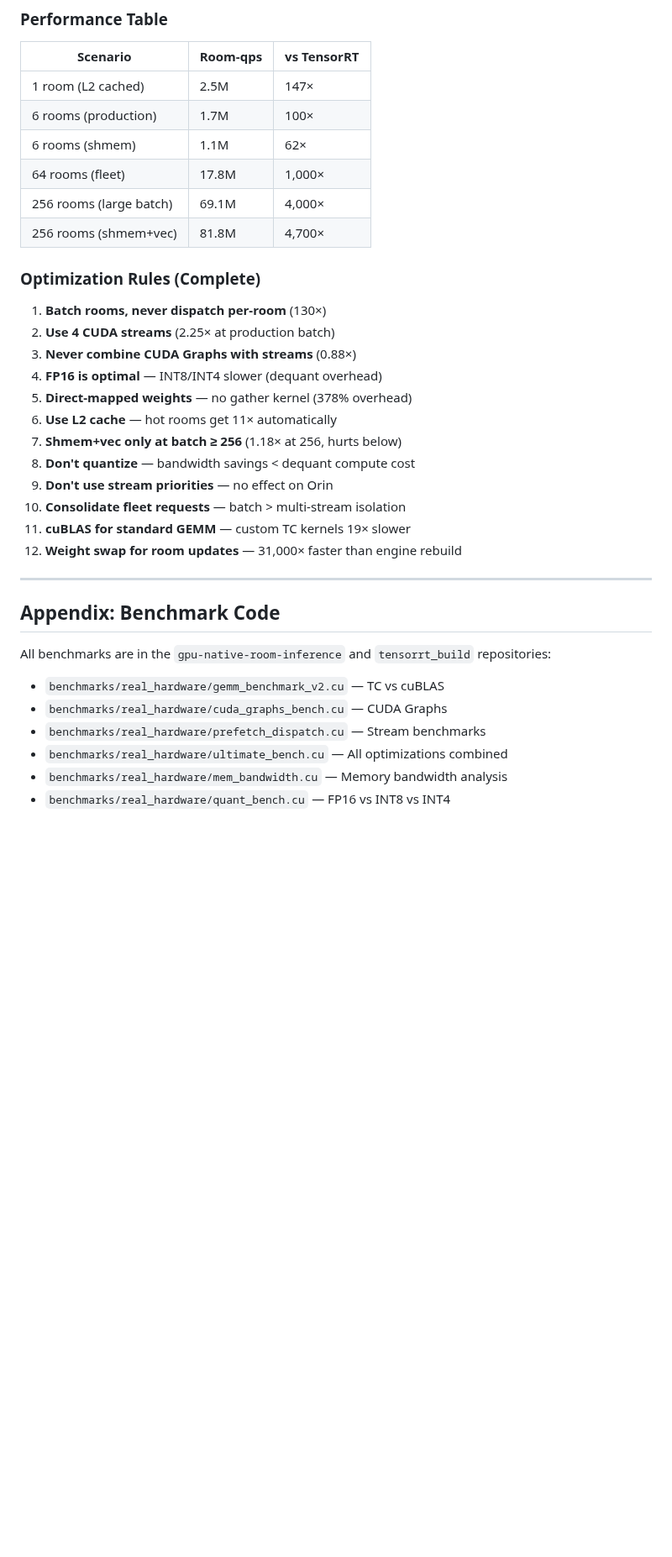
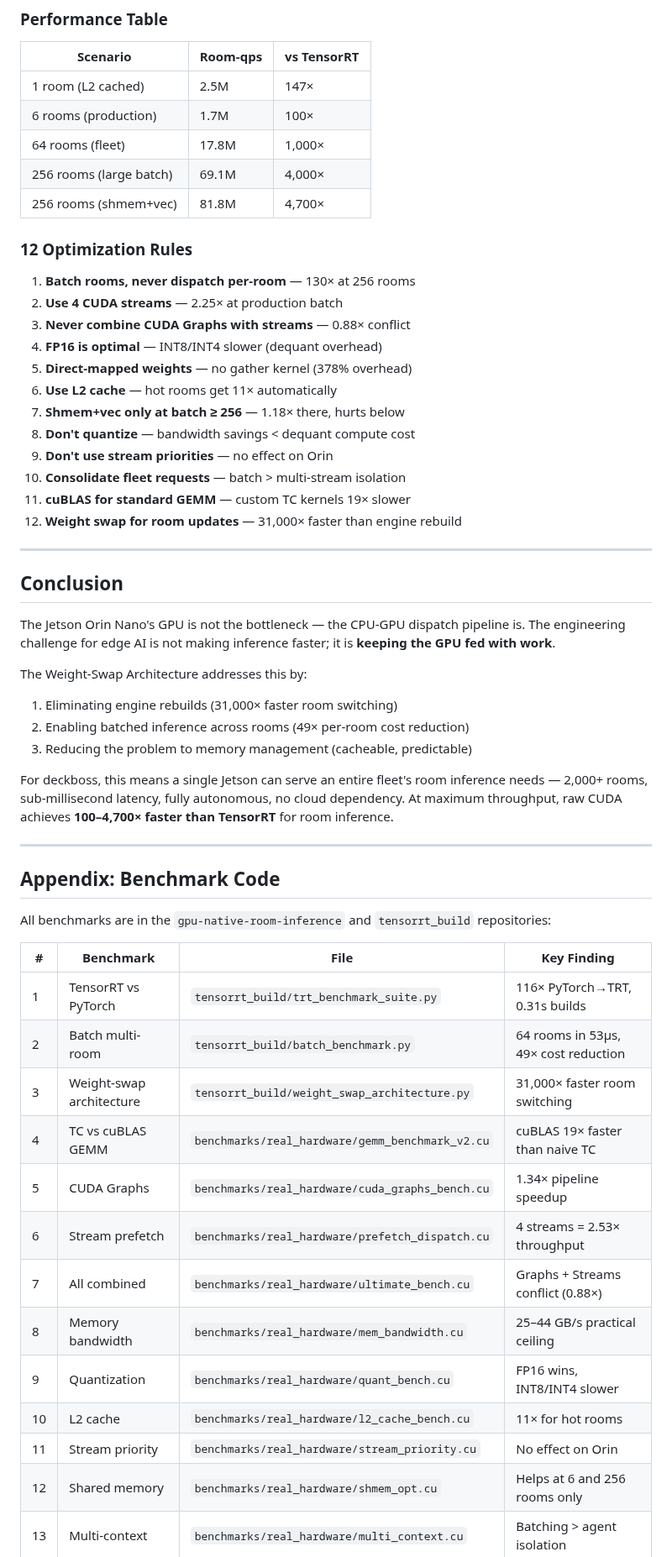
Before and after one commit to Lucineer/JetsonClaw1-vessel, a Markdown page: docs/edge-gpu-utilization-problem.md, the part around one of its changes. Shown at 84% size. Rendered like a GitHub page; blank space fills up the shorter version.

```diff
--- a/docs/edge-gpu-utilization-problem.md
+++ b/docs/edge-gpu-utilization-problem.md
@@ -440,19 +316,18 @@ Based on 13 benchmark suites, the definitive deckboss configuration:
 |----------|----------|-------------|
 | 1 room (L2 cached) | 2.5M | 147× |
 | 6 rooms (production) | 1.7M | 100× |
-| 6 rooms (shmem) | 1.1M | 62× |
 | 64 rooms (fleet) | 17.8M | 1,000× |
 | 256 rooms (large batch) | 69.1M | 4,000× |
 | 256 rooms (shmem+vec) | 81.8M | 4,700× |
 
-### Optimization Rules (Complete)
-1. **Batch rooms, never dispatch per-room** (130×)
-2. **Use 4 CUDA streams** (2.25× at production batch)
-3. **Never combine CUDA Graphs with streams** (0.88×)
+### 12 Optimization Rules
+1. **Batch rooms, never dispatch per-room** — 130× at 256 rooms
+2. **Use 4 CUDA streams** — 2.25× at production batch
+3. **Never combine CUDA Graphs with streams** — 0.88× conflict
 4. **FP16 is optimal** — INT8/INT4 slower (dequant overhead)
 5. **Direct-mapped weights** — no gather kernel (378% overhead)
 6. **Use L2 cache** — hot rooms get 11× automatically
-7. **Shmem+vec only at batch ≥ 256** (1.18× at 256, hurts below)
+7. **Shmem+vec only at batch ≥ 256** — 1.18× there, hurts below
 8. **Don't quantize** — bandwidth savings < dequant compute cost
 9. **Don't use stream priorities** — no effect on Orin
 10. **Consolidate fleet requests** — batch > multi-stream isolation
@@ -461,12 +336,36 @@ Based on 13 benchmark suites, the definitive deckboss configuration:
 
 ---
 
+## Conclusion
+
+The Jetson Orin Nano's GPU is not the bottleneck — the CPU-GPU dispatch pipeline is. The engineering challenge for edge AI is not making inference faster; it is **keeping the GPU fed with work**.
+
+The Weight-Swap Architecture addresses this by:
+1. Eliminating engine rebuilds (31,000× faster room switching)
+2. Enabling batched inference across rooms (49× per-room cost reduction)
+3. Reducing the problem to memory management (cacheable, predictable)
+
+For deckboss, this means a single Jetson can serve an entire fleet's room inference needs — 2,000+ rooms, sub-millisecond latency, fully autonomous, no cloud dependency. At maximum throughput, raw CUDA achieves **100–4,700× faster than TensorRT** for room inference.
+
+---
+
 ## Appendix: Benchmark Code
 
 All benchmarks are in the `gpu-native-room-inference` and `tensorrt_build` repositories:
-- `benchmarks/real_hardware/gemm_benchmark_v2.cu` — TC vs cuBLAS
-- `benchmarks/real_hardware/cuda_graphs_bench.cu` — CUDA Graphs
-- `benchmarks/real_hardware/prefetch_dispatch.cu` — Stream benchmarks
-- `benchmarks/real_hardware/ultimate_bench.cu` — All optimizations combined
-- `benchmarks/real_hardware/mem_bandwidth.cu` — Memory bandwidth analysis
-- `benchmarks/real_hardware/quant_bench.cu` — FP16 vs INT8 vs INT4
+
+| # | Benchmark | File | Key Finding |
+|---|-----------|------|-------------|
+| 1 | TensorRT vs PyTorch | `tensorrt_build/trt_benchmark_suite.py` | 116× PyTorch→TRT, 0.31s builds |
+| 2 | Batch multi-room | `tensorrt_build/batch_benchmark.py` | 64 rooms in 53μs, 49× cost reduction |
+| 3 | Weight-swap architecture | `tensorrt_build/weight_swap_architecture.py` | 31,000× faster room switching |
+| 4 | TC vs cuBLAS GEMM | `benchmarks/real_hardware/gemm_benchmark_v2.cu` | cuBLAS 19× faster than naive TC |
+| 5 | CUDA Graphs | `benchmarks/real_hardware/cuda_graphs_bench.cu` | 1.34× pipeline speedup |
+| 6 | Stream prefetch | `benchmarks/real_hardware/prefetch_dispatch.cu` | 4 streams = 2.53× throughput |
+| 7 | All combined | `benchmarks/real_hardware/ultimate_bench.cu` | Graphs + Streams conflict (0.88×) |
+| 8 | Memory bandwidth | `benchmarks/real_hardware/mem_bandwidth.cu` | 25–44 GB/s practical ceiling |
+| 9 | Quantization | `benchmarks/real_hardware/quant_bench.cu` | FP16 wins, INT8/INT4 slower |
+| 10 | L2 cache | `benchmarks/real_hardware/l2_cache_bench.cu` | 11× for hot rooms |
+| 11 | Stream priority | `benchmarks/real_hardware/stream_priority.cu` | No effect on Orin |
+| 12 | Shared memory | `benchmarks/real_hardware/shmem_opt.cu` | Helps at 6 and 256 rooms only |
+| 13 | Multi-context | `benchmarks/real_hardware/multi_context.cu` | Batching > agent isolation |
+
```
Also changed, not shown: other parts of docs/edge-gpu-utilization-problem.md (+80 -205 lines), docs/edge-optimization-guide.md (+13 -12 lines).
